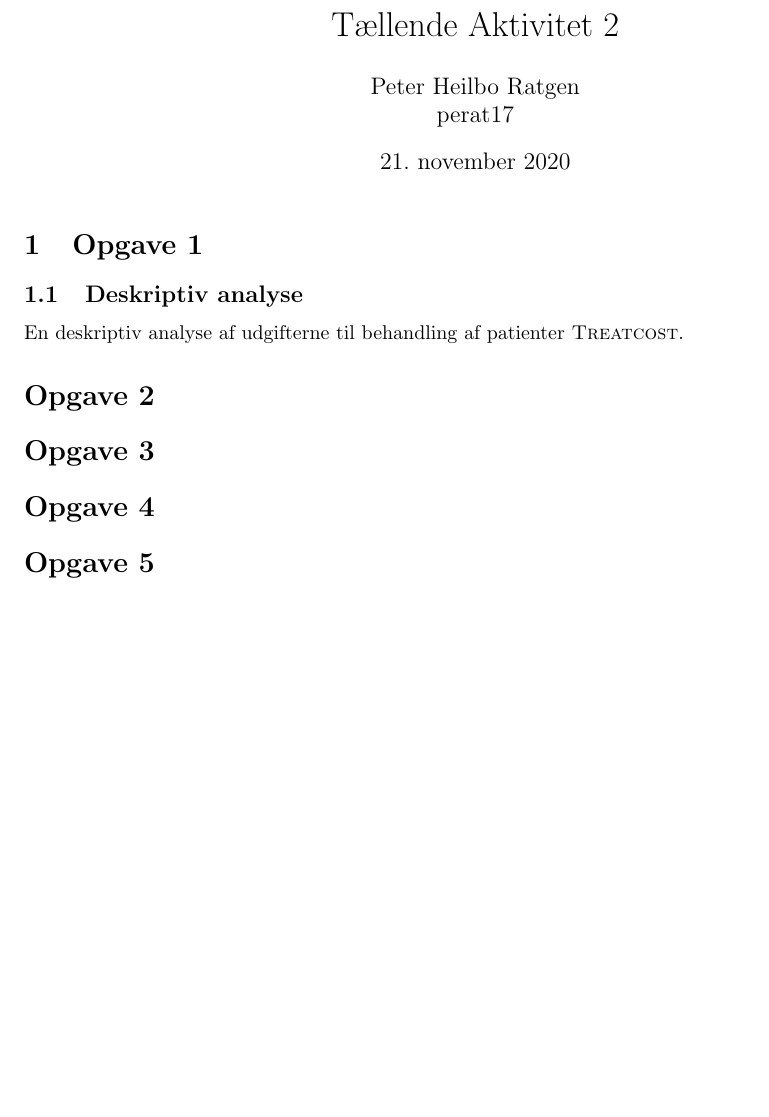
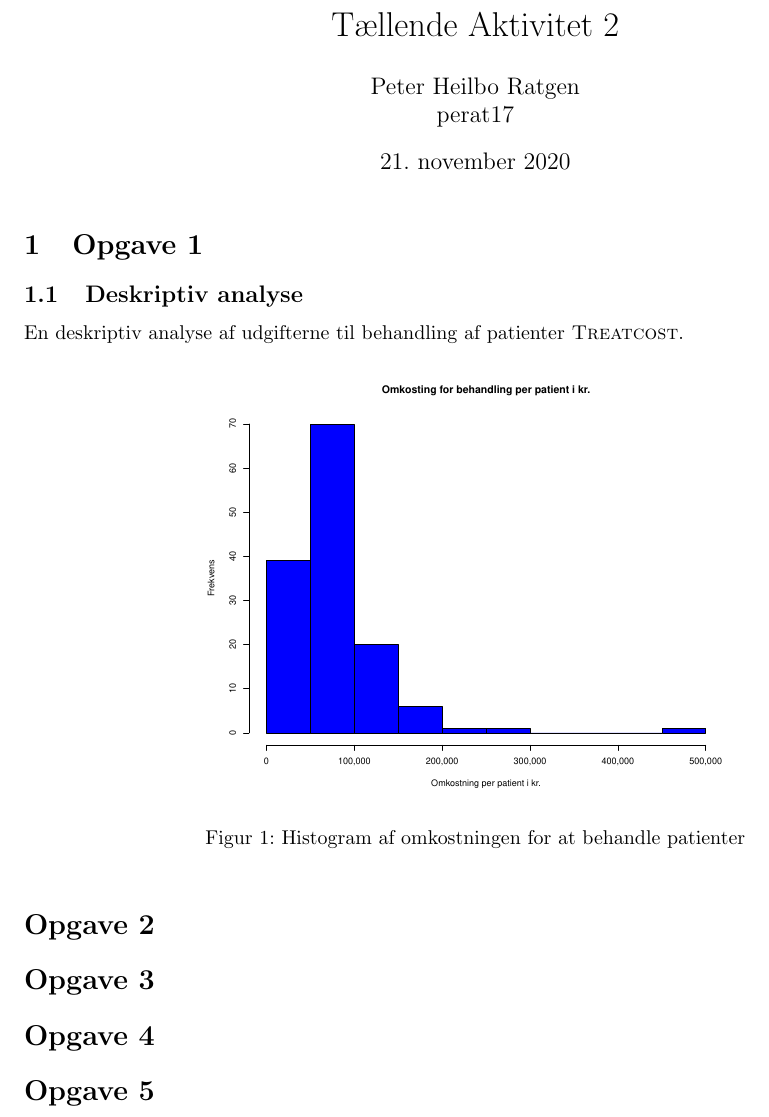
Before and after one commit to PeterRatgen/statdata, a LaTeX document (aktivitet_2/aktivitet_2.tex): part of the page, cut so that both start at the same text, the shorter picture padded with empty space. Compiled offline with pdfLaTeX.

Commit message:
additions to tex

```diff
--- a/aktivitet_2/aktivitet_2.tex
+++ b/aktivitet_2/aktivitet_2.tex
@@ -24,6 +24,13 @@
 \subsection{Deskriptiv analyse}
 En deskriptiv analyse af udgifterne til behandling af patienter
 \textsc{Treatcost}.
+\begin{figure}[h]
+  \centering
+  \includegraphics[width=0.6\textwidth]{./treatcost.pdf}
+  \caption{Histogram af omkostningen for at behandle patienter}
+\end{figure}
+
+
 
 % Histogram
 % Summering af nøgletal
```
